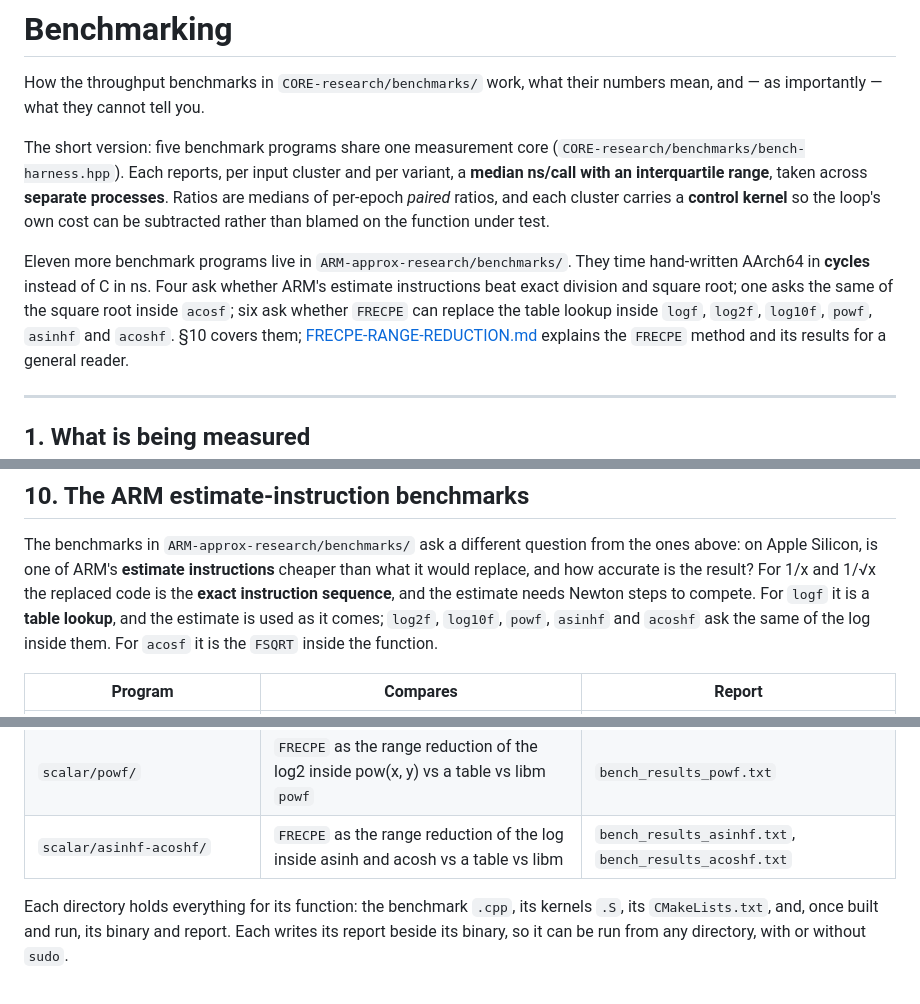
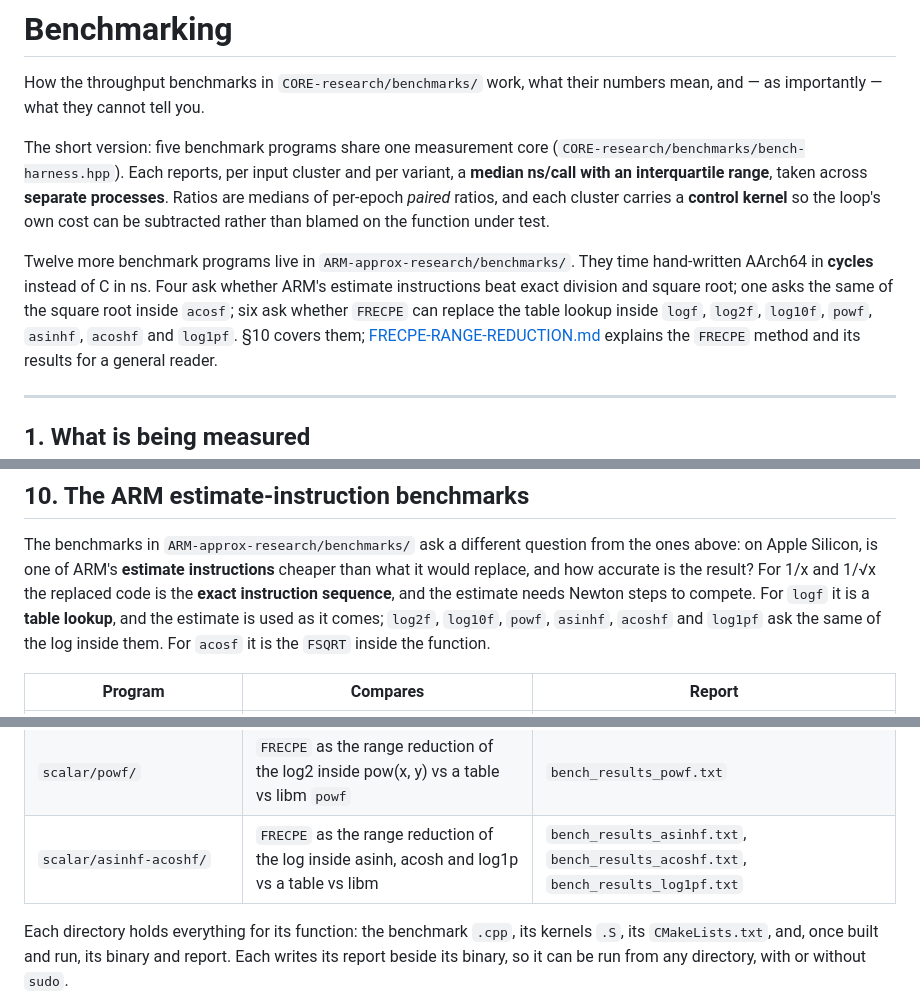
Before and after one commit to barlu3/EXP-research, a Markdown page: docs/BENCHMARKING.md, 3 parts joined by grey strips. Drawn GitHub-style.

```diff
--- a/docs/BENCHMARKING.md
+++ b/docs/BENCHMARKING.md
@@ -10,12 +10,12 @@ variant, a **median ns/call with an interquartile range**, taken across
 each cluster carries a **control kernel** so the loop's own cost can be
 subtracted rather than blamed on the function under test.
 
-Eleven more benchmark programs live in `ARM-approx-research/benchmarks/`.
+Twelve more benchmark programs live in `ARM-approx-research/benchmarks/`.
 They time hand-written AArch64 in **cycles** instead of C in ns. Four ask
 whether ARM's estimate instructions beat exact division and square root; one
 asks the same of the square root inside `acosf`; six ask whether `FRECPE` can
-replace the table lookup inside `logf`, `log2f`, `log10f`, `powf`, `asinhf`
-and `acoshf`. §10 covers them; [FRECPE-RANGE-REDUCTION.md](FRECPE-RANGE-REDUCTION.md)
+replace the table lookup inside `logf`, `log2f`, `log10f`, `powf`, `asinhf`,
+`acoshf` and `log1pf`. §10 covers them; [FRECPE-RANGE-REDUCTION.md](FRECPE-RANGE-REDUCTION.md)
 explains the `FRECPE` method and its results for a general reader.
 
 ---
@@ -360,7 +360,7 @@ instructions** cheaper than what it would replace, and how accurate is the
 result? For 1/x and 1/√x the replaced code is the **exact instruction
 sequence**, and the estimate needs Newton steps to compete. For `logf` it is a
 **table lookup**, and the estimate is used as it comes; `log2f`, `log10f`,
-`powf`, `asinhf` and `acoshf` ask the same of the log inside them. For `acosf`
+`powf`, `asinhf`, `acoshf` and `log1pf` ask the same of the log inside them. For `acosf`
 it is the `FSQRT` inside the function.
 
 | Program | Compares | Report |
@@ -373,7 +373,7 @@ it is the `FSQRT` inside the function.
 | `scalar/logf/` (`bench-log2f`, `bench-log10f`) | the same for `log2f` and `log10f` | `bench_results_log2f.txt`, `bench_results_log10f.txt` |
 | `scalar/acosf/` | `FRSQRTE` + Newton steps vs `FSQRT` as acos's square root vs libm `acosf` | `bench_results_acosf.txt` |
 | `scalar/powf/` | `FRECPE` as the range reduction of the log2 inside pow(x, y) vs a table vs libm `powf` | `bench_results_powf.txt` |
-| `scalar/asinhf-acoshf/` | `FRECPE` as the range reduction of the log inside asinh and acosh vs a table vs libm | `bench_results_asinhf.txt`, `bench_results_acoshf.txt` |
+| `scalar/asinhf-acoshf/` | `FRECPE` as the range reduction of the log inside asinh, acosh and log1p vs a table vs libm | `bench_results_asinhf.txt`, `bench_results_acoshf.txt`, `bench_results_log1pf.txt` |
 
 Each directory holds everything for its function: the benchmark `.cpp`, its
 kernels `.S`, its `CMakeLists.txt`, and, once built and run, its binary and
```
Also changed, not shown: other parts of docs/BENCHMARKING.md (+13 -8 lines), docs/FRECPE-RANGE-REDUCTION.md (+9 -5 lines).
